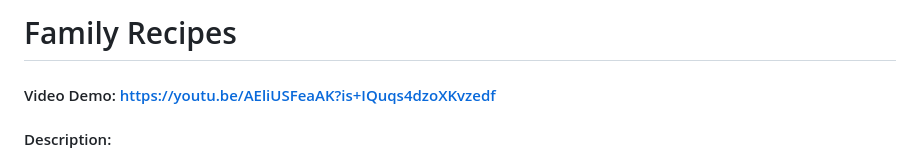
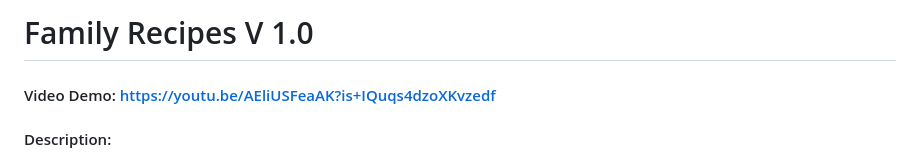
Before and after one commit to shanetaylor553/Family-Recipe-Manager, a Markdown page: README.md, the part around the change. GitHub-like rendering.

Commit message:
Change project version to 1.0 in README
Updated project version in the README header.

```diff
--- a/README.md
+++ b/README.md
@@ -1,4 +1,4 @@
-# Family Recipes
+# Family Recipes V 1.0
 #### Video Demo: https://youtu.be/AEliUSFeaAK?is+IQuqs4dzoXKvzedf
 #### Description:
 Family Recipes is a small cookbook web app for collecting and browsing recipes in one dedicated place. It is built with Python and Flask, uses SQLite to store its data, and renders pages with Jinja templates and shared CSS.
```
